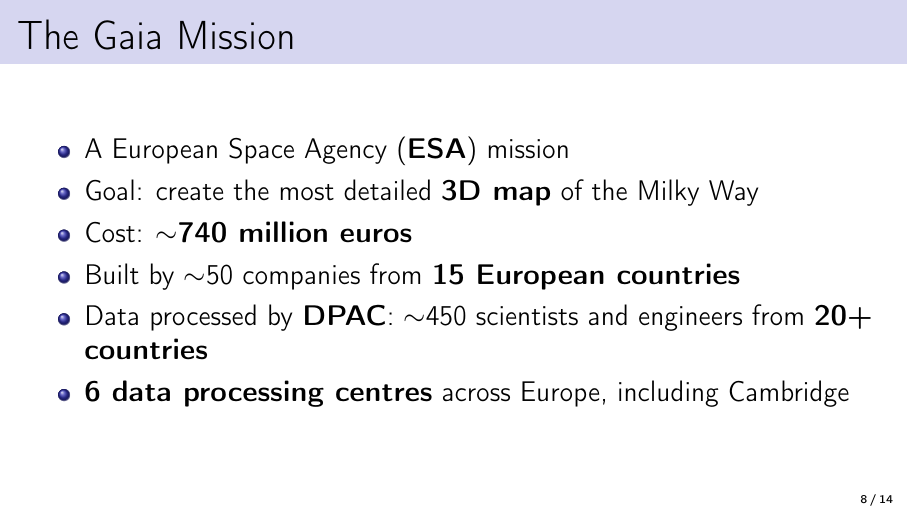
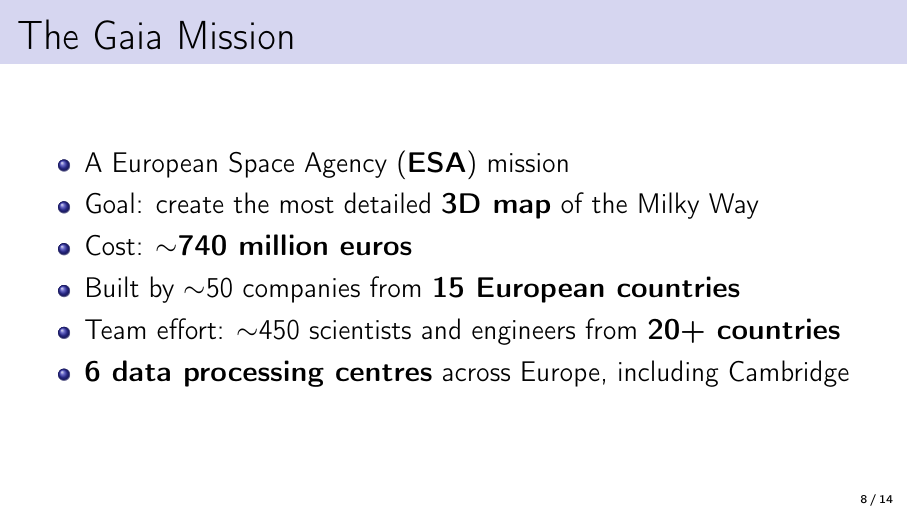
Before and after one commit to MichaelNedzelsky/Gaia_presentation_20260322, LaTeX slides (presentation.tex): page 8 of 14. Compiled offline with pdfLaTeX.

Commit message:
Simplify DPAC bullet to "Team effort"
Co-Authored-By: Claude Opus 4.6 (1M context) <noreply@anthropic.com>

```diff
--- a/presentation.tex
+++ b/presentation.tex
@@ -184,7 +184,7 @@
     \item Goal: create the most detailed \textbf{3D map} of the Milky Way
     \item Cost: $\sim$\textbf{740 million euros}
     \item Built by $\sim$50 companies from \textbf{15 European countries}
-    \item Data processed by \textbf{DPAC}: $\sim$450 scientists and engineers from \textbf{20+ countries}
+    \item Team effort: $\sim$450 scientists and engineers from \textbf{20+ countries}
     \item \textbf{6 data processing centres} across Europe, including Cambridge
 \end{itemize}
 
```
